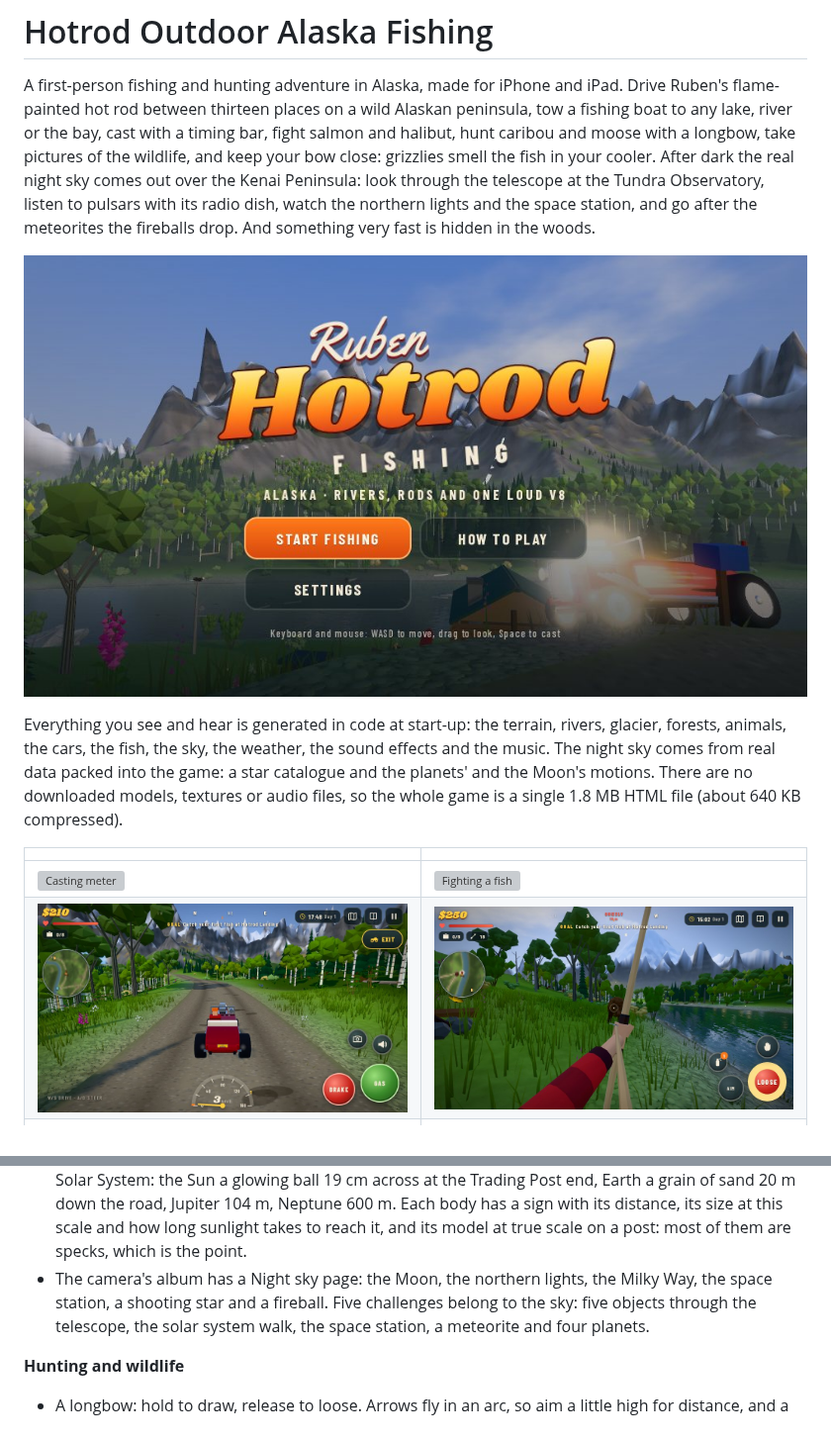
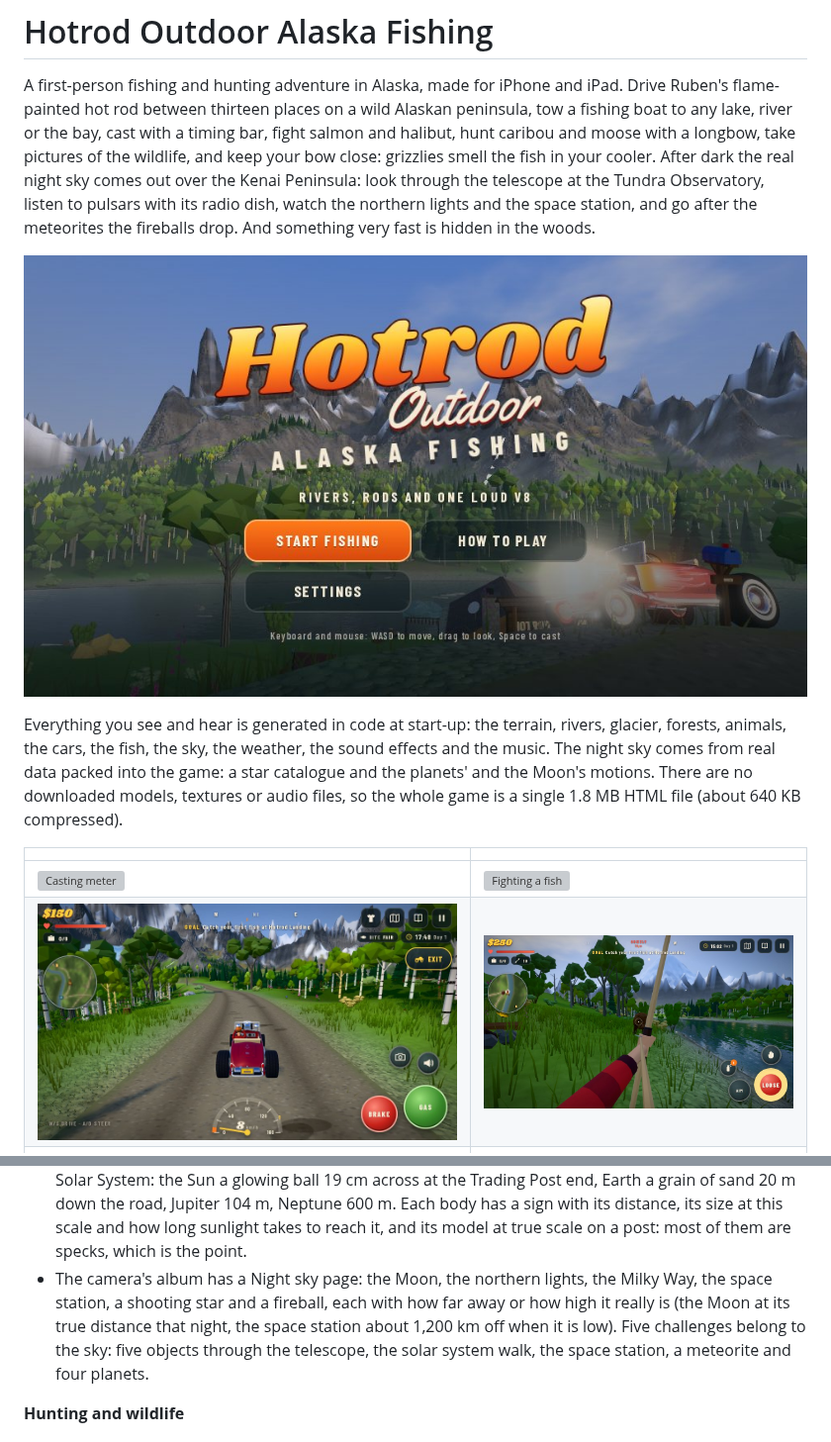
Before and after one commit to enspo-sta/turkey, a Markdown page: README.md, 2 parts joined by grey strips. Shown at 99% size. Rendered like a GitHub page; pictures changed too: docs/screenshots/drive.jpg, docs/screenshots/title.jpg; grey boxes are pictures that could not be loaded.

```diff
--- a/README.md
+++ b/README.md
@@ -253,7 +253,9 @@ night sky), with pictures and the tests:
   this scale and how long sunlight takes to reach it, and its model at true
   scale on a post: most of them are specks, which is the point.
 - The camera's album has a Night sky page: the Moon, the northern lights, the
-  Milky Way, the space station, a shooting star and a fireball. Five
+  Milky Way, the space station, a shooting star and a fireball, each with how
+  far away or how high it really is (the Moon at its true distance that
+  night, the space station about 1,200 km off when it is low). Five
   challenges belong to the sky: five objects through the telescope, the solar
   system walk, the space station, a meteorite and four planets.
 
```
Also changed, not shown: docs/screenshots/fireball.jpg (added), docs/screenshots/stargaze.jpg (added), docs/screenshots/telescope.jpg (added), 8 other files.
